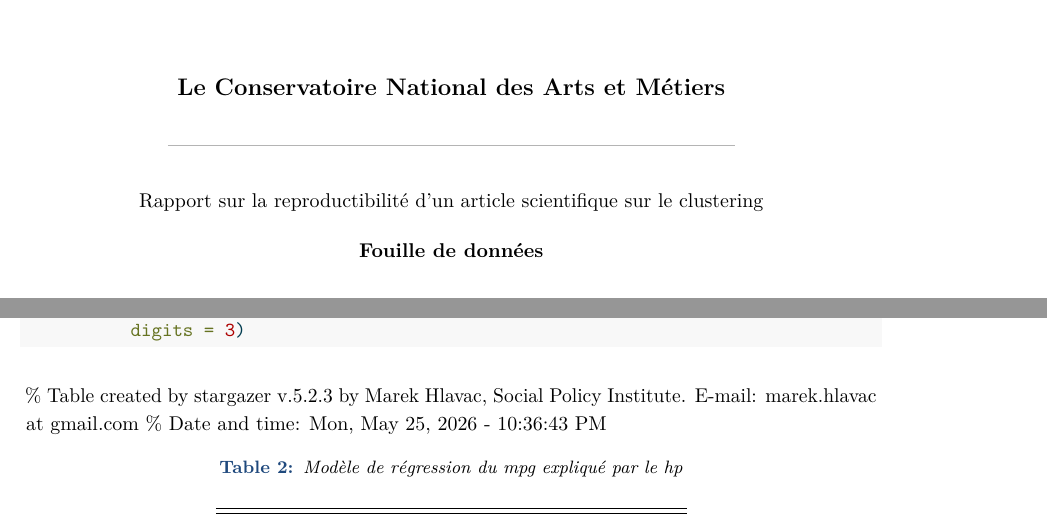
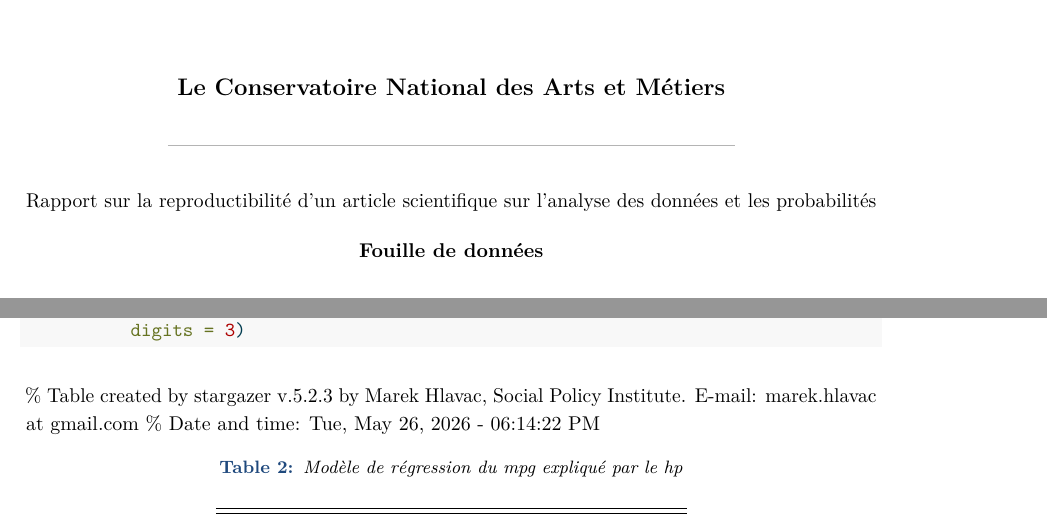
Before and after one commit to LaPouleFolle/projet_killani_keno, a LaTeX document (Programme_Keno.tex): two parts of pages 1 and 9 of 13, joined at a grey line, cut so that both start at the same text. Compiled offline with pdfLaTeX.

Commit message:
verification

```diff
--- a/Programme_Keno.tex
+++ b/Programme_Keno.tex
@@ -132,7 +132,7 @@
 \usepackage{fancyhdr}
 \pagestyle{fancy}
 \fancyhf{}
-\fancyhead[L]{\small\color{cnamgray}\textit{Cluster analysis}}
+\fancyhead[L]{\small\color{cnamgray}\textit{Analyse de données}}
 \fancyhead[R]{\small\color{cnamgray}Arsène MBABEH - Raphaël PÉNÉ - Oscar JOSEPH--GENESLAY}
 \fancyfoot[C]{\small\color{cnamgray}\thepage}
 \renewcommand{\headrulewidth}{0.4pt}
@@ -200,7 +200,7 @@
 \begin{center}
   {\large\bfseries{Le Conservatoire National des Arts et M\'{e}tiers}}\\[0.4cm]
   \textcolor{rulegray}{\rule{10cm}{0.4pt}}\\[0.6cm]
-  {\normalsize Rapport sur la reproductibilité d'un article scientifique sur le clustering}\\[0.4cm]
+  {\normalsize Rapport sur la reproductibilité d'un article scientifique sur l'analyse des données et les probabilités}\\[0.4cm]
   {\normalsize\bfseries Fouille de donn\'{e}es}\\[0.5cm]
   {\small \textit{30 mai 2026} par}\\[0.5cm]
   {\normalsize\bfseries Arsène MBABEH - Raphaël PÉNÉ - Oscar JOSEPH--GENESLAY}\\[0.4cm]
@@ -572,8 +572,8 @@ unités
 \end{Shaded}
 
 \% Table created by stargazer v.5.2.3 by Marek Hlavac, Social Policy
-Institute. E-mail: marek.hlavac at gmail.com \% Date and time: Mon, May
-25, 2026 - 10:36:43 PM
+Institute. E-mail: marek.hlavac at gmail.com \% Date and time: Tue, May
+26, 2026 - 06:14:22 PM
 
 \begin{table}[!htbp] \centering
   \caption{Modèle de régression du mpg expliqué par le hp}
```
Also changed, not shown: template.tex (+2 -2 lines), Programme_Keno.pdf, Programme_Keno_files/figure-pdf/fig-poisson-1.pdf, Programme_Keno_files/figure-pdf/unnamed-chunk-10-1.pdf, Programme_Keno_files/figure-pdf/unnamed-chunk-15-1.pdf, Programme_Keno_files/figure-pdf/unnamed-chunk-3-1.pdf, Programme_Keno_files/figure-pdf/unnamed-chunk-7-1.pdf, Programme_Keno_files/figure-pdf/unnamed-chunk-8-1.pdf.
